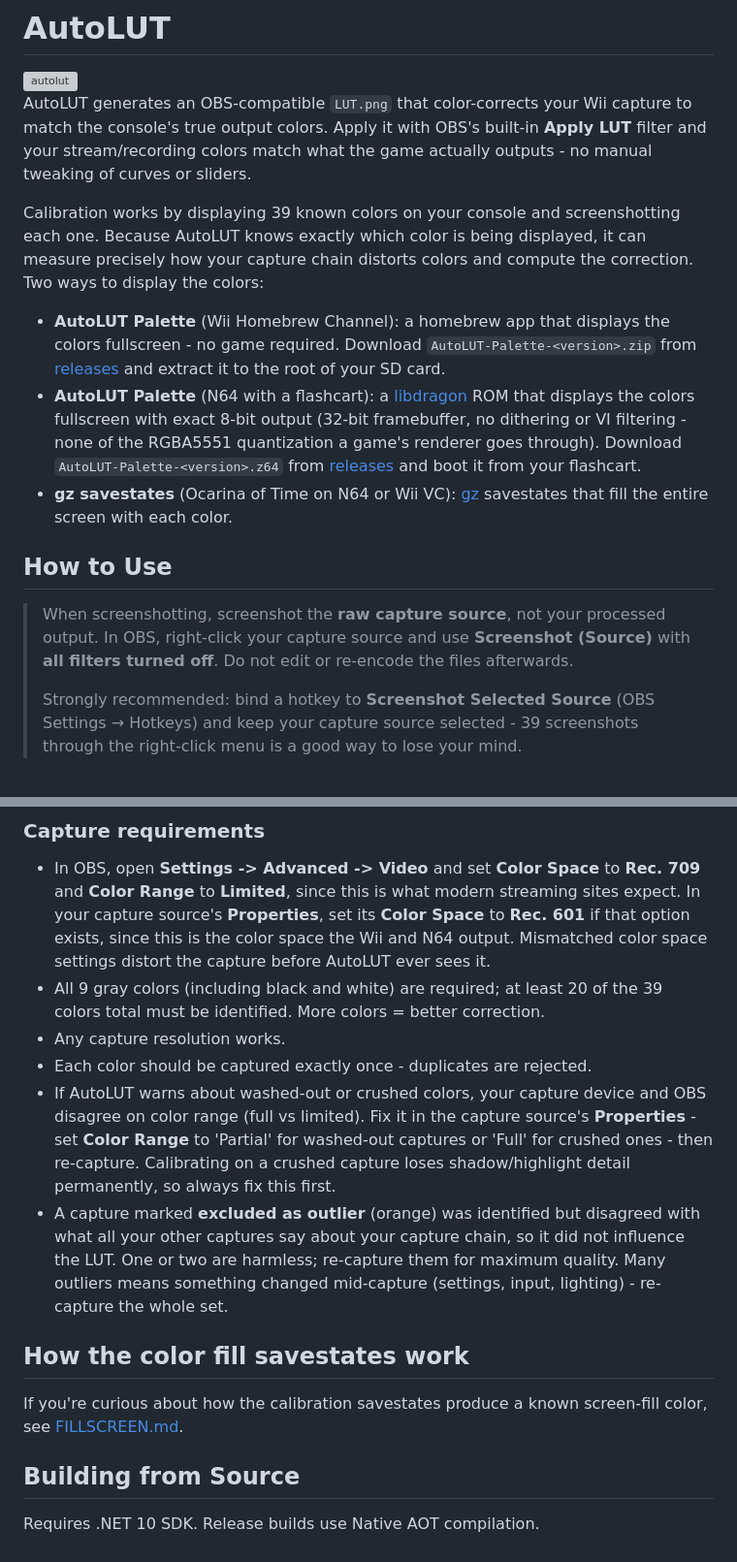
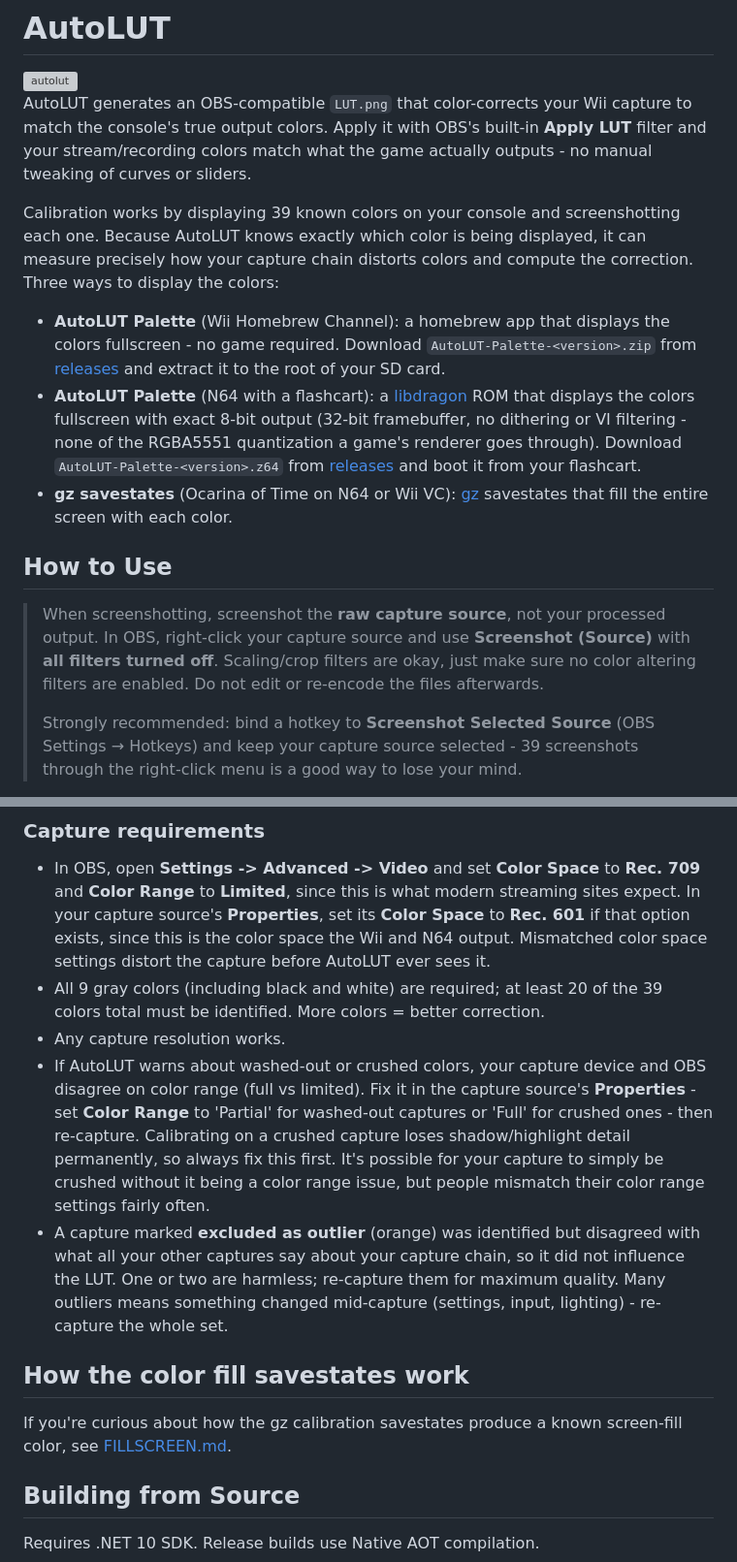
Before and after one commit to TorjeAmundsen/AutoLUT, a Markdown page: README.md, 2 parts joined by grey strips. Shown at 97% size. Drawn GitHub-style; grey boxes are pictures that could not be loaded.

```diff
--- a/README.md
+++ b/README.md
@@ -18,7 +18,7 @@ Same app, same results. Notes for the web version:
 
 AutoLUT generates an OBS-compatible `LUT.png` that color-corrects your Wii capture to match the console's true output colors. Apply it with OBS's built-in **Apply LUT** filter and your stream/recording colors match what the game actually outputs - no manual tweaking of curves or sliders.
 
-Calibration works by displaying 39 known colors on your console and screenshotting each one. Because AutoLUT knows exactly which color is being displayed, it can measure precisely how your capture chain distorts colors and compute the correction. Two ways to display the colors:
+Calibration works by displaying 39 known colors on your console and screenshotting each one. Because AutoLUT knows exactly which color is being displayed, it can measure precisely how your capture chain distorts colors and compute the correction. Three ways to display the colors:
 
 - **AutoLUT Palette** (Wii Homebrew Channel): a homebrew app that displays the colors fullscreen - no game required. Download `AutoLUT-Palette-<version>.zip` from [releases](/../../releases/latest) and extract it to the root of your SD card.
 - **AutoLUT Palette** (N64 with a flashcart): a [libdragon](https://libdragon.dev) ROM that displays the colors fullscreen with exact 8-bit output (32-bit framebuffer, no dithering or VI filtering - none of the RGBA5551 quantization a game's renderer goes through). Download `AutoLUT-Palette-<version>.z64` from [releases](/../../releases/latest) and boot it from your flashcart.
@@ -26,7 +26,7 @@ Calibration works by displaying 39 known colors on your console and screenshotti
 
 ## How to Use
 
-> When screenshotting, screenshot the **raw capture source**, not your processed output. In OBS, right-click your capture source and use **Screenshot (Source)** with **all filters turned off**. Do not edit or re-encode the files afterwards.
+> When screenshotting, screenshot the **raw capture source**, not your processed output. In OBS, right-click your capture source and use **Screenshot (Source)** with **all filters turned off**. Scaling/crop filters are okay, just make sure no color altering filters are enabled. Do not edit or re-encode the files afterwards.
 >
 > Strongly recommended: bind a hotkey to **Screenshot Selected Source** (OBS Settings → Hotkeys) and keep your capture source selected - 39 screenshots through the right-click menu is a good way to lose your mind.
 
@@ -46,13 +46,12 @@ Calibration works by displaying 39 known colors on your console and screenshotti
 - In OBS, open **Settings -> Advanced -> Video** and set **Color Space** to **Rec. 709** and **Color Range** to **Limited**, since this is what modern streaming sites expect. In your capture source's **Properties**, set its **Color Space** to **Rec. 601** if that option exists, since this is the color space the Wii and N64 output. Mismatched color space settings distort the capture before AutoLUT ever sees it.
 - All 9 gray colors (including black and white) are required; at least 20 of the 39 colors total must be identified. More colors = better correction.
 - Any capture resolution works.
-- Each color should be captured exactly once - duplicates are rejected.
-- If AutoLUT warns about washed-out or crushed colors, your capture device and OBS disagree on color range (full vs limited). Fix it in the capture source's **Properties** - set **Color Range** to 'Partial' for washed-out captures or 'Full' for crushed ones - then re-capture. Calibrating on a crushed capture loses shadow/highlight detail permanently, so always fix this first.
+- If AutoLUT warns about washed-out or crushed colors, your capture device and OBS disagree on color range (full vs limited). Fix it in the capture source's **Properties** - set **Color Range** to 'Partial' for washed-out captures or 'Full' for crushed ones - then re-capture. Calibrating on a crushed capture loses shadow/highlight detail permanently, so always fix this first. It's possible for your capture to simply be crushed without it being a color range issue, but people mismatch their color range settings fairly often.
 - A capture marked **excluded as outlier** (orange) was identified but disagreed with what all your other captures say about your capture chain, so it did not influence the LUT. One or two are harmless; re-capture them for maximum quality. Many outliers means something changed mid-capture (settings, input, lighting) - re-capture the whole set.
 
 ## How the color fill savestates work
 
-If you're curious about how the calibration savestates produce a known screen-fill color, see [FILLSCREEN.md](FILLSCREEN.md).
+If you're curious about how the gz calibration savestates produce a known screen-fill color, see [FILLSCREEN.md](FILLSCREEN.md).
 
 ## Building from Source
 
```
